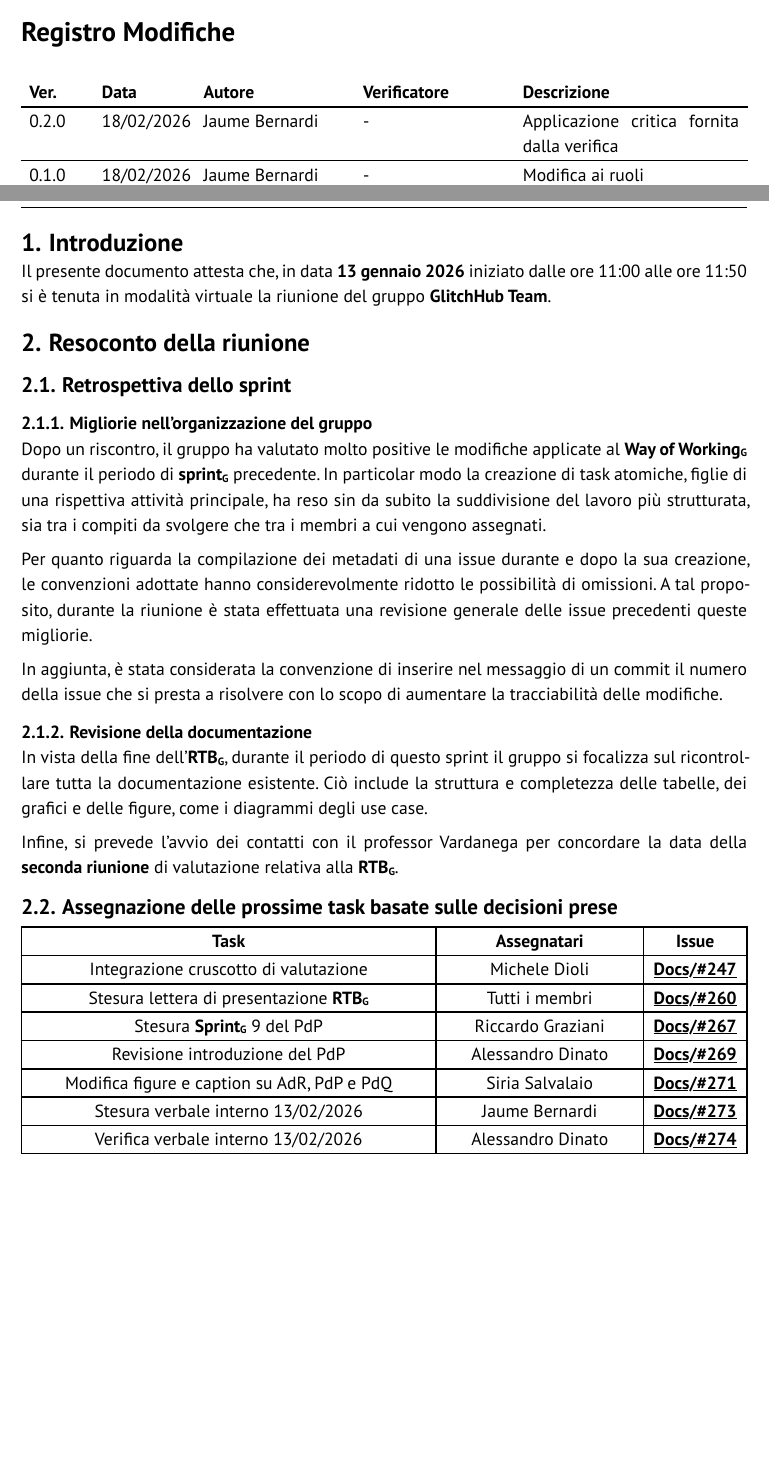
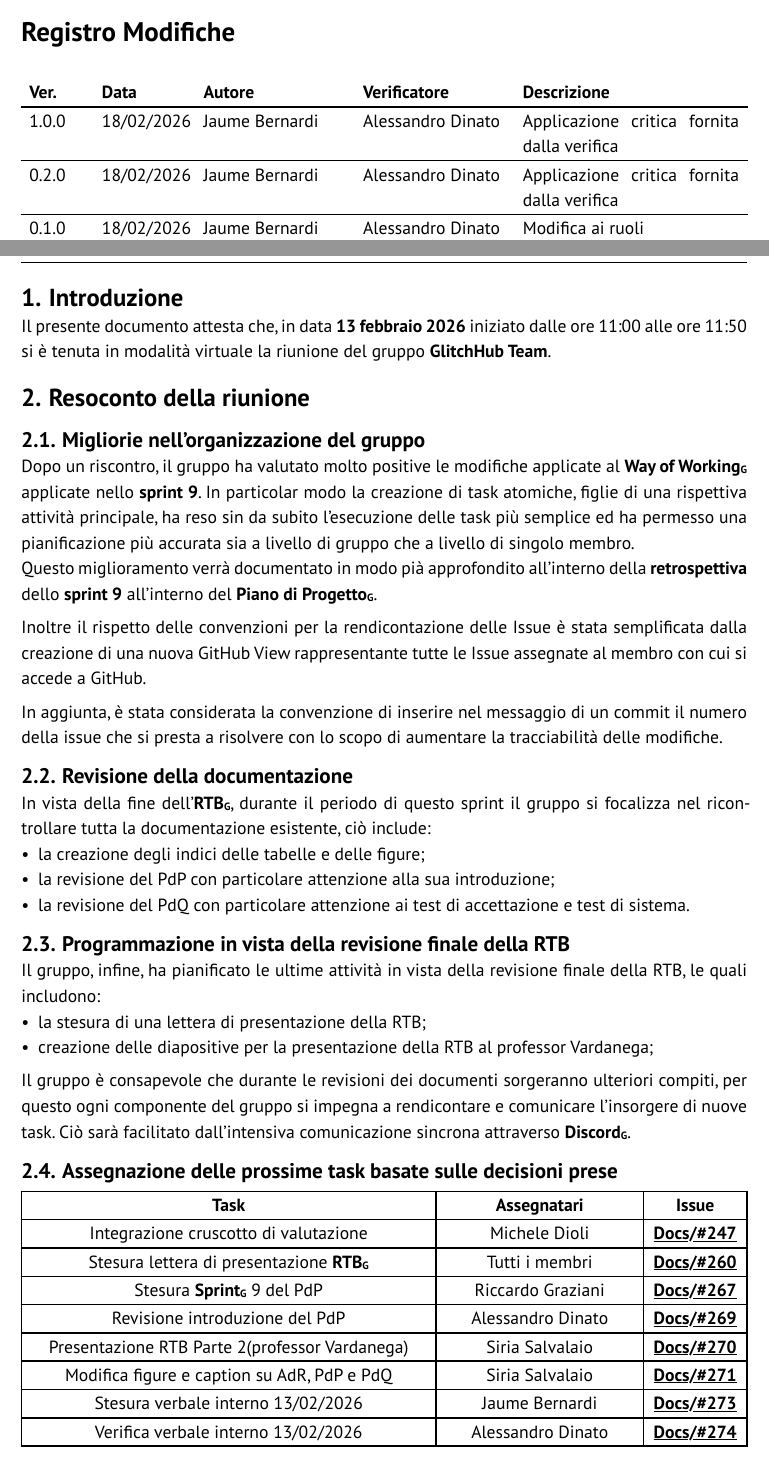
Before and after one commit to GlitchHub-Team/GlitchHub-Team.github.io, a Typst document (src/RTB/VerbaliInterni/2026-02-13.typ): two parts of pages 2 and 4 of 6, joined at a grey line, cut so that both start at the same text, the shorter picture padded with empty space. Compiled offline with Typst 0.15.

Commit message:
verifica verbale 13/02

```diff
--- a/src/RTB/VerbaliInterni/2026-02-13.typ
+++ b/src/RTB/VerbaliInterni/2026-02-13.typ
@@ -3,21 +3,28 @@
 #show link: underline
 #show: report.with(
   titolo: "Verbale interno 13/02/2026",
-  stato: "da verificare",
-  versione: "0.0.3",
+  stato: "Verificato",
+  versione: "1.0.0",
   registro-modifiche: (
+    (
+      "1.0.0",
+      "18/02/2026",
+      "Jaume Bernardi",
+      "Alessandro Dinato",
+      "Applicazione critica fornita dalla verifica",
+    ),
     (
       "0.2.0",
       "18/02/2026",
       "Jaume Bernardi",
-      "-",
+      "Alessandro Dinato",
       "Applicazione critica fornita dalla verifica",
     ),
     (
       "0.1.0",
       "18/02/2026",
       "Jaume Bernardi",
-      "-",
+      "Alessandro Dinato",
       "Modifica ai ruoli",
     ),
     (
@@ -55,23 +62,30 @@
 )
 
 = Introduzione
-Il presente documento attesta che, in data *13 gennaio 2026* iniziato dalle ore 11:00 alle ore 11:50 si è tenuta in modalità virtuale la riunione del gruppo *GlitchHub Team*.
+Il presente documento attesta che, in data *13 febbraio 2026* iniziato dalle ore 11:00 alle ore 11:50 si è tenuta in modalità virtuale la riunione del gruppo *GlitchHub Team*.
 
 = Resoconto della riunione
 
-== Retrospettiva dello sprint
+== Migliorie nell'organizzazione del gruppo
+Dopo un riscontro, il gruppo ha valutato molto positive le modifiche applicate al #gloss[Way of Working] applicate nello *sprint 9*. In particolar modo la creazione di task atomiche, figlie di una rispettiva attività principale, ha reso sin da subito l'esecuzione delle task più semplice ed ha permesso una pianificazione più accurata sia a livello di gruppo che a livello di singolo membro.\
+Questo miglioramento verrà documentato in modo pià approfondito all'interno della *retrospettiva* dello *sprint 9* all'interno del #gloss[Piano di Progetto].
 
-=== Migliorie nell'organizzazione del gruppo
-Dopo un riscontro, il gruppo ha valutato molto positive le modifiche applicate al #gloss[Way of Working] durante il periodo di #gloss[sprint] precedente. In particolar modo la creazione di task atomiche, figlie di una rispettiva attività principale, ha reso sin da subito la suddivisione del lavoro più strutturata, sia tra i compiti da svolgere che tra i membri a cui vengono assegnati.
-
-Per quanto riguarda la compilazione dei metadati di una issue durante e dopo la sua creazione, le convenzioni adottate hanno considerevolmente ridotto le possibilità di omissioni. A tal proposito, durante la riunione è stata effettuata una revisione generale delle issue precedenti queste migliorie.
+Inoltre il rispetto delle convenzioni per la rendicontazione delle Issue è stata semplificata dalla creazione di una nuova GitHub View rappresentante tutte le Issue assegnate al membro con cui si accede a GitHub.
 
 In aggiunta, è stata considerata la convenzione di inserire nel messaggio di un commit il numero della issue che si presta a risolvere con lo scopo di aumentare la tracciabilità delle modifiche.
 
-=== Revisione della documentazione
-In vista della fine dell'#gloss[RTB], durante il periodo di questo sprint il gruppo si focalizza sul ricontrollare tutta la documentazione esistente. Ciò include la struttura e completezza delle tabelle, dei grafici e delle figure, come i diagrammi degli use case.
+== Revisione della documentazione
+In vista della fine dell'#gloss[RTB], durante il periodo di questo sprint il gruppo si focalizza nel ricontrollare tutta la documentazione esistente, ciò include:
+- la creazione degli indici delle tabelle e delle figure;
+- la revisione del PdP con particolare attenzione alla sua introduzione;
+- la revisione del PdQ con particolare attenzione ai test di accettazione e test di sistema.
 
-Infine, si prevede l'avvio dei contatti con il professor Vardanega per concordare la data della *seconda riunione* di valutazione relativa alla #gloss[RTB].
+== Programmazione in vista della revisione finale della RTB
+Il gruppo, infine, ha pianificato le ultime attività in vista della revisione finale della RTB, le quali includono:
+- la stesura di una lettera di presentazione della RTB;
+- creazione delle diapositive per la presentazione della RTB al professor Vardanega;
+
+Il gruppo è consapevole che durante le revisioni dei documenti sorgeranno ulteriori compiti, per questo ogni componente del gruppo si impegna a rendicontare e comunicare l'insorgere di nuove task. Ciò sarà facilitato dall'intensiva comunicazione sincrona attraverso #gloss[Discord].
 
 == Assegnazione delle prossime task basate sulle decisioni prese
 #table(
@@ -87,6 +101,8 @@ Infine, si prevede l'avvio dei contatti con il professor Vardanega per concordar
 
   [Revisione introduzione del PdP], [Alessandro Dinato], [#issue(269, repo: "docs")],
 
+  [Presentazione RTB Parte 2(professor Vardanega)], [Siria Salvalaio], [#issue(270, repo: "docs")],
+
   [Modifica figure e caption su AdR, PdP e PdQ], [Siria Salvalaio], [#issue(271, repo: "docs")],
 
   [Stesura verbale interno 13/02/2026], [Jaume Bernardi], [#issue(273, repo: "docs")],
```
Also changed, not shown: src/RTB/VerbaliInterni/2026-02-13.typ (4 more changed lines).
